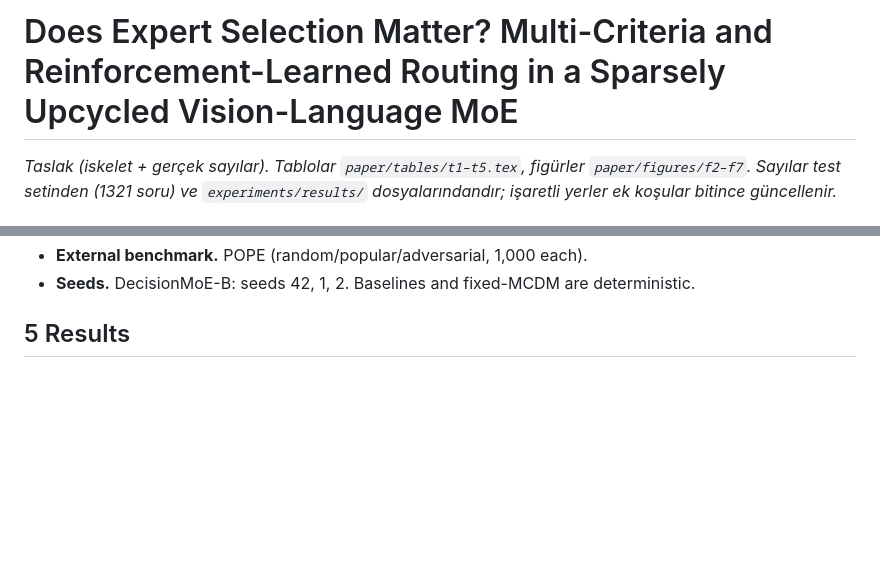
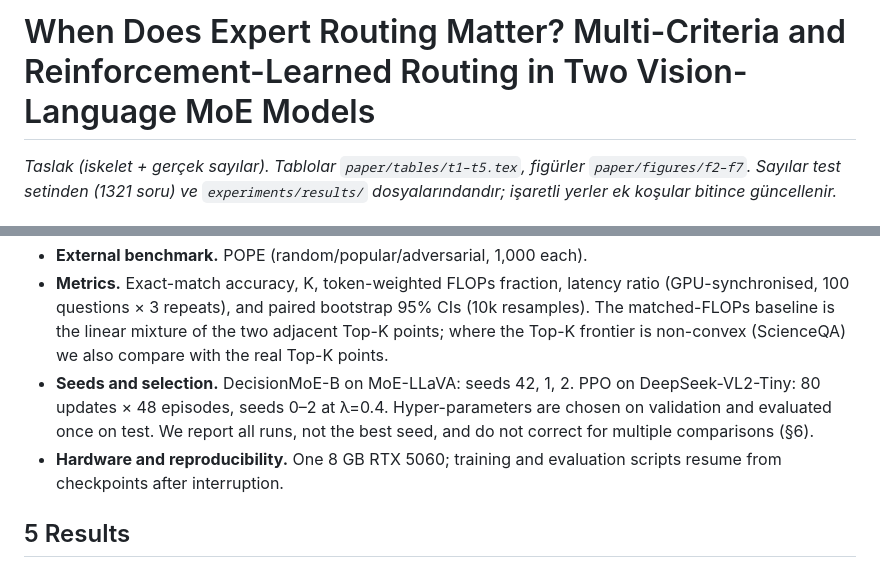
Before and after one commit to MuratKarslioglu/Decision_MoE_Makalesi, a Markdown page: paper/draft.md, 2 parts joined by grey strips. Drawn GitHub-style; blank space fills up the shorter version.

```diff
--- a/paper/draft.md
+++ b/paper/draft.md
@@ -1,4 +1,4 @@
-# Does Expert Selection Matter? Multi-Criteria and Reinforcement-Learned Routing in a Sparsely Upcycled Vision-Language MoE
+# When Does Expert Routing Matter? Multi-Criteria and Reinforcement-Learned Routing in Two Vision-Language MoE Models
 
 *Taslak (iskelet + gerçek sayılar). Tablolar `paper/tables/t1–t5.tex`, figürler `paper/figures/f2–f7`. Sayılar test setinden
 (1321 soru) ve `experiments/results/` dosyalarındandır; işaretli yerler ek koşular bitince güncellenir.*
@@ -56,5 +52,7 @@ GAE(γ=1, λ=0.95). **FLOPs is token-weighted** (§5.3). Variants: Top-K, Fixed-
 - **External benchmark.** POPE (random/popular/adversarial, 1,000 each).
-- **Seeds.** DecisionMoE-B: seeds 42, 1, 2. Baselines and fixed-MCDM are deterministic.
+- **Metrics.** Exact-match accuracy, K, token-weighted FLOPs fraction, latency ratio (GPU-synchronised, 100 questions × 3 repeats), and paired bootstrap 95% CIs (10k resamples). The matched-FLOPs baseline is the linear mixture of the two adjacent Top-K points; where the Top-K frontier is non-convex (ScienceQA) we also compare with the real Top-K points.
+- **Seeds and selection.** DecisionMoE-B on MoE-LLaVA: seeds 42, 1, 2. PPO on DeepSeek-VL2-Tiny: 80 updates × 48 episodes, seeds 0–2 at λ=0.4. Hyper-parameters are chosen on validation and evaluated once on test. We report all runs, not the best seed, and do not correct for multiple comparisons (§6).
+- **Hardware and reproducibility.** One 8 GB RTX 5060; training and evaluation scripts resume from checkpoints after interruption.
 
 ## 5 Results
 ### 5.1 Expert selection does not matter (Table 5, validation)
```
Also changed, not shown: other parts of paper/draft.md (+21 -25 lines).
